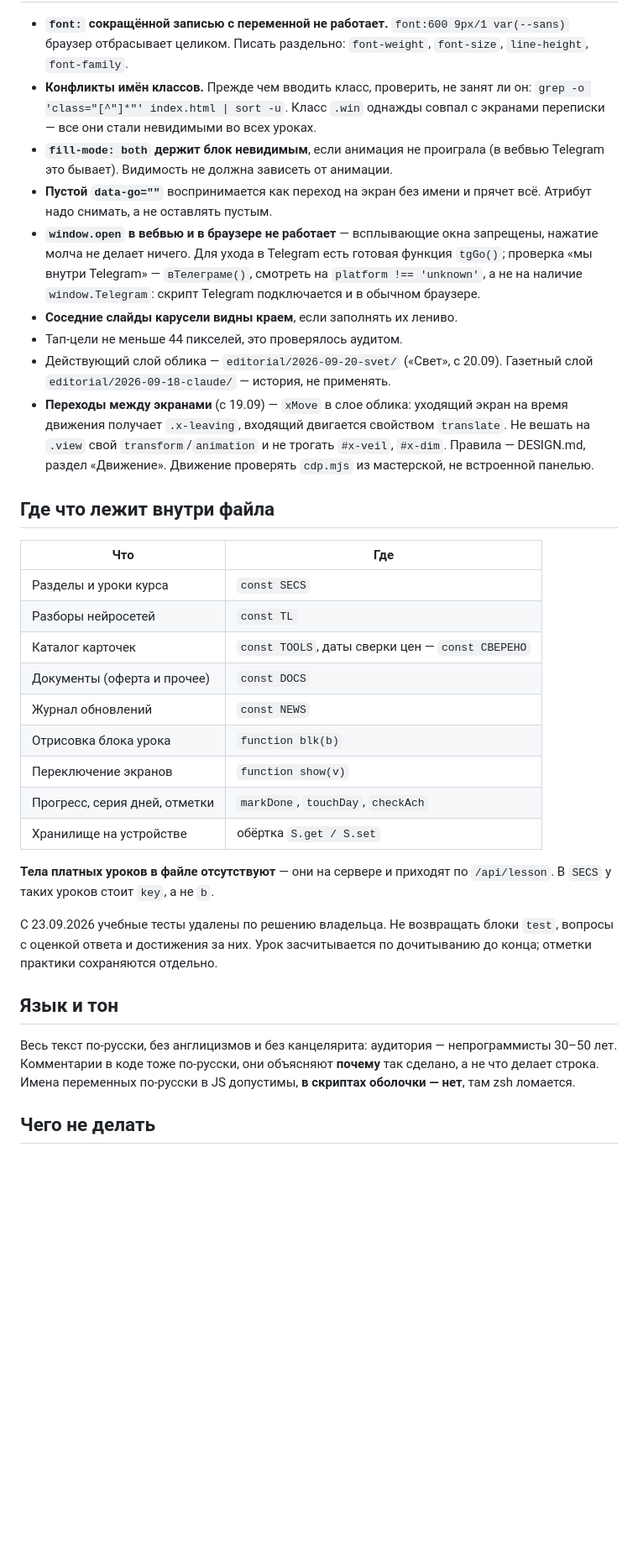
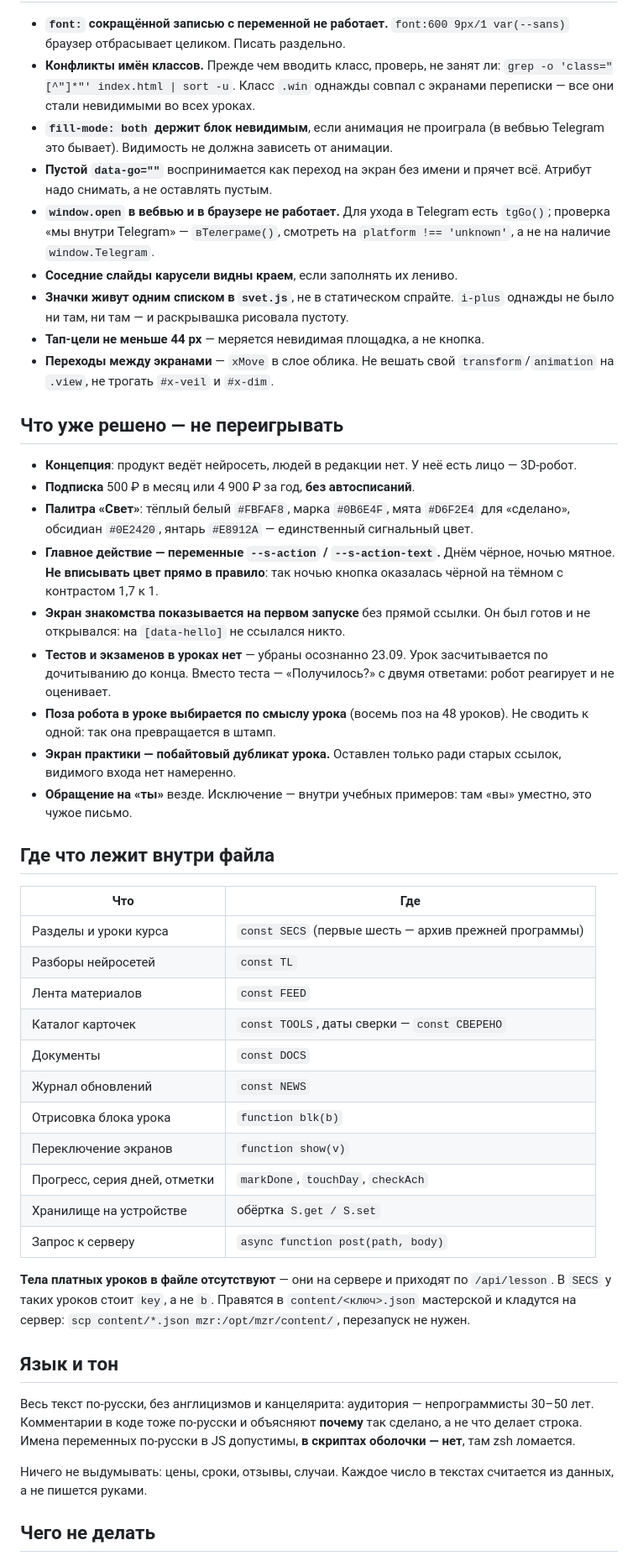
Before and after one commit to Ivan552776/ai-bez-lyudey, a Markdown page: AGENTS.md, the part around one of its changes. Shown at 84% size. Rendered like a GitHub page; blank space fills up the shorter version.

```diff
--- a/AGENTS.md
+++ b/AGENTS.md
@@ -35,55 +87,76 @@ node --check /tmp/app.js
 
 - **`font:` сокращённой записью с переменной не работает.**
-  `font:600 9px/1 var(--sans)` браузер отбрасывает целиком. Писать раздельно:
-  `font-weight`, `font-size`, `line-height`, `font-family`.
-- **Конфликты имён классов.** Прежде чем вводить класс, проверить, не занят ли
-  он: `grep -o 'class="[^"]*"' index.html | sort -u`. Класс `.win` однажды
-  совпал с экранами переписки — все они стали невидимыми во всех уроках.
+  `font:600 9px/1 var(--sans)` браузер отбрасывает целиком. Писать раздельно.
+- **Конфликты имён классов.** Прежде чем вводить класс, проверь, не занят ли:
+  `grep -o 'class="[^"]*"' index.html | sort -u`. Класс `.win` однажды совпал
+  с экранами переписки — все они стали невидимыми во всех уроках.
 - **`fill-mode: both` держит блок невидимым**, если анимация не проиграла
   (в вебвью Telegram это бывает). Видимость не должна зависеть от анимации.
 - **Пустой `data-go=""`** воспринимается как переход на экран без имени
   и прячет всё. Атрибут надо снимать, а не оставлять пустым.
-- **`window.open` в вебвью и в браузере не работает** — всплывающие окна
-  запрещены, нажатие молча не делает ничего. Для ухода в Telegram есть
-  готовая функция `tgGo()`; проверка «мы внутри Telegram» — `вТелеграме()`,
-  смотреть на `platform !== 'unknown'`, а не на наличие `window.Telegram`:
-  скрипт Telegram подключается и в обычном браузере.
+- **`window.open` в вебвью и в браузере не работает.** Для ухода в Telegram
+  есть `tgGo()`; проверка «мы внутри Telegram» — `вТелеграме()`, смотреть
+  на `platform !== 'unknown'`, а не на наличие `window.Telegram`.
 - **Соседние слайды карусели видны краем**, если заполнять их лениво.
-- Тап-цели не меньше 44 пикселей, это проверялось аудитом.
-- Действующий слой облика — `editorial/2026-09-20-svet/` («Свет», с 20.09). Газетный слой
-  `editorial/2026-09-18-claude/` — история, не применять.
-- **Переходы между экранами** (с 19.09) — `xMove` в слое облика: уходящий экран на время
-  движения получает `.x-leaving`, входящий двигается свойством `translate`. Не вешать на
-  `.view` свой `transform`/`animation` и не трогать `#x-veil`, `#x-dim`. Правила — DESIGN.md,
-  раздел «Движение». Движение проверять `cdp.mjs` из мастерской, не встроенной панелью.
+- **Значки живут одним списком в `svet.js`**, не в статическом спрайте.
+  `i-plus` однажды не было ни там, ни там — и раскрывашка рисовала пустоту.
+- **Тап-цели не меньше 44 px** — меряется невидимая площадка, а не кнопка.
+- **Переходы между экранами** — `xMove` в слое облика. Не вешать свой
+  `transform`/`animation` на `.view`, не трогать `#x-veil` и `#x-dim`.
+
+## Что уже решено — не переигрывать
+
+- **Концепция**: продукт ведёт нейросеть, людей в редакции нет. У неё есть
+  лицо — 3D-робот.
+- **Подписка** 500 ₽ в месяц или 4 900 ₽ за год, **без автосписаний**.
+- **Палитра «Свет»**: тёплый белый `#FBFAF8`, марка `#0B6E4F`, мята
+  `#D6F2E4` для «сделано», обсидиан `#0E2420`, янтарь `#E8912A` —
+  единственный сигнальный цвет.
+- **Главное действие — переменные `--s-action` / `--s-action-text`.**
+  Днём чёрное, ночью мятное. **Не вписывать цвет прямо в правило**: так
+  ночью кнопка оказалась чёрной на тёмном с контрастом 1,7 к 1.
+- **Экран знакомства показывается на первом запуске** без прямой ссылки.
+  Он был готов и не открывался: на `[data-hello]` не ссылался никто.
+- **Тестов и экзаменов в уроках нет** — убраны осознанно 23.09. Урок
+  засчитывается по дочитыванию до конца. Вместо теста — «Получилось?»
+  с двумя ответами: робот реагирует и не оценивает.
+- **Поза робота в уроке выбирается по смыслу урока** (восемь поз на 48
+  уроков). Не сводить к одной: так она превращается в штамп.
+- **Экран практики — побайтовый дубликат урока.** Оставлен только ради
+  старых ссылок, видимого входа нет намеренно.
+- **Обращение на «ты»** везде. Исключение — внутри учебных примеров:
+  там «вы» уместно, это чужое письмо.
 
 ## Где что лежит внутри файла
 
 | Что | Где |
 |---|---|
-| Разделы и уроки курса | `const SECS` |
+| Разделы и уроки курса | `const SECS` (первые шесть — архив прежней программы) |
 | Разборы нейросетей | `const TL` |
-| Каталог карточек | `const TOOLS`, даты сверки цен — `const СВЕРЕНО` |
-| Документы (оферта и прочее) | `const DOCS` |
+| Лента материалов | `const FEED` |
+| Каталог карточек | `const TOOLS`, даты сверки — `const СВЕРЕНО` |
+| Документы | `const DOCS` |
 | Журнал обновлений | `const NEWS` |
 | Отрисовка блока урока | `function blk(b)` |
 | Переключение экранов | `function show(v)` |
 | Прогресс, серия дней, отметки | `markDone`, `touchDay`, `checkAch` |
 | Хранилище на устройстве | обёртка `S.get / S.set` |
+| Запрос к серверу | `async function post(path, body)` |
 
 **Тела платных уроков в файле отсутствуют** — они на сервере и приходят
 по `/api/lesson`. В `SECS` у таких уроков стоит `key`, а не `b`.
-
-С 23.09.2026 учебные тесты удалены по решению владельца. Не возвращать блоки
-`test`, вопросы с оценкой ответа и достижения за них. Урок засчитывается по
-дочитыванию до конца; отметки практики сохраняются отдельно.
+Правятся в `content/<ключ>.json` мастерской и кладутся на сервер:
+`scp content/*.json mzr:/opt/mzr/content/`, перезапуск не нужен.
 
 ## Язык и тон
 
-Весь текст по-русски, без англицизмов и без канцелярита: аудитория —
-непрограммисты 30–50 лет. Комментарии в коде тоже по-русски, они объясняют
+Весь текст по-русски, без англицизмов и канцелярита: аудитория —
+непрограммисты 30–50 лет. Комментарии в коде тоже по-русски и объясняют
 **почему** так сделано, а не что делает строка. Имена переменных
 по-русски в JS допустимы, **в скриптах оболочки — нет**, там zsh ломается.
+
+Ничего не выдумывать: цены, сроки, отзывы, случаи. Каждое число в текстах
+считается из данных, а не пишется руками.
 
 ## Чего не делать
 
```
Also changed, not shown: other parts of AGENTS.md (+73 -21 lines).
